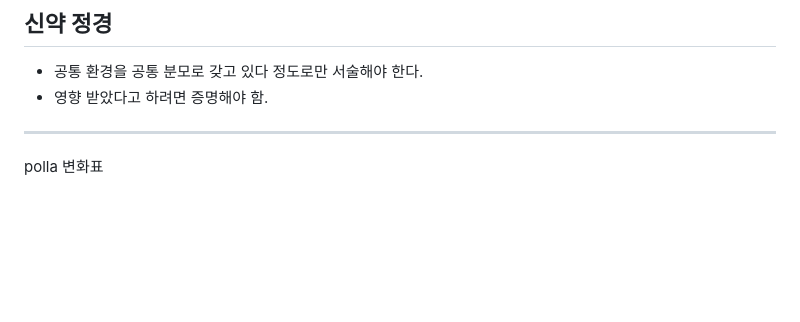
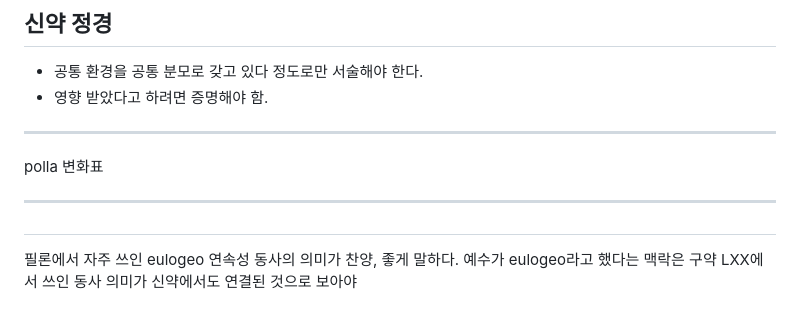
Before and after one commit to abcdmatrix1/abcdmatrix1.github.io, a Markdown page: ia/loaves/m1-loaves.md, the part around the change. GitHub-like rendering; blank space fills up the shorter version.

Commit message:
m1 readme note

```diff
--- a/ia/loaves/m1-loaves.md
+++ b/ia/loaves/m1-loaves.md
@@ -321,3 +321,12 @@ Meier는 기적 이야기들을 분류하는 과정에서 빵의 기적에는
 ----
 
 polla 변화표
+
+
+
+----
+
+##
+필론에서 자주 쓰인 eulogeo
+연속성 동사의 의미가 찬양, 좋게 말하다.
+예수가 eulogeo라고 했다는 맥락은 구약 LXX에서 쓰인 동사 의미가 신약에서도 연결된 것으로 보아야
```
Also changed, not shown: 1 other file.
